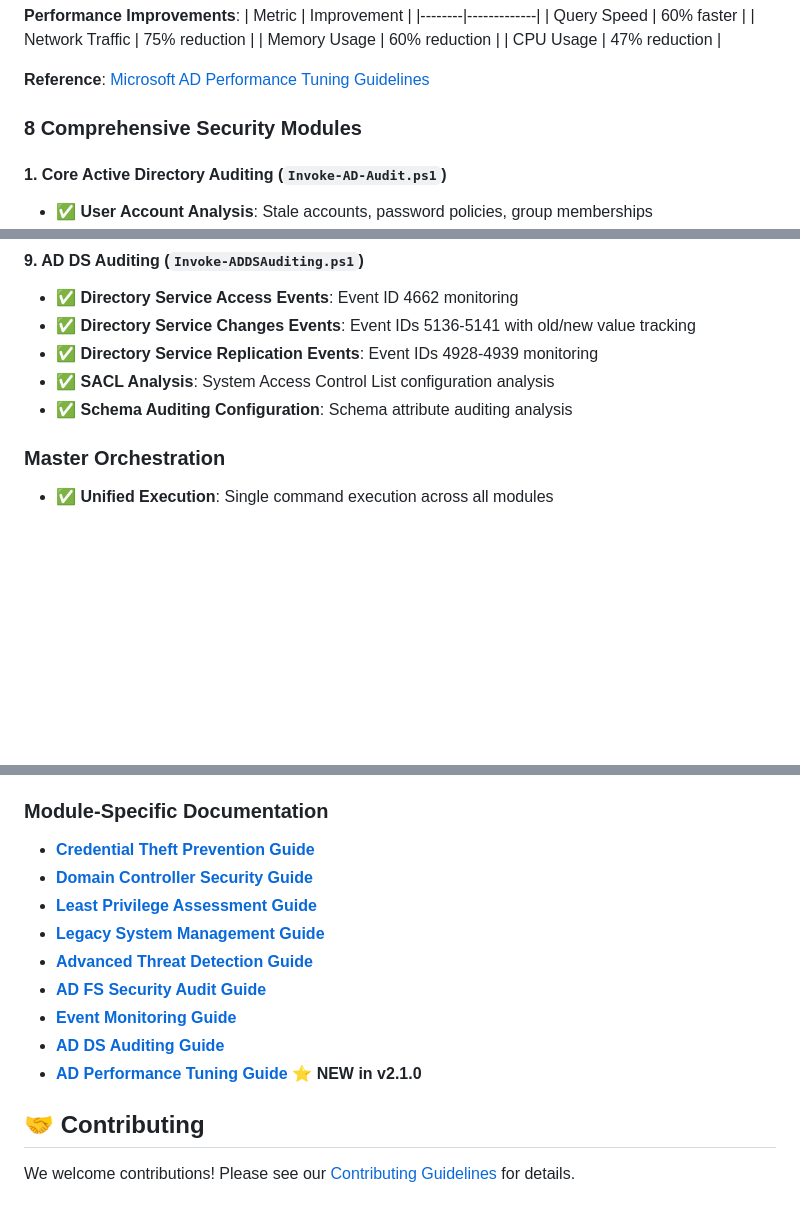
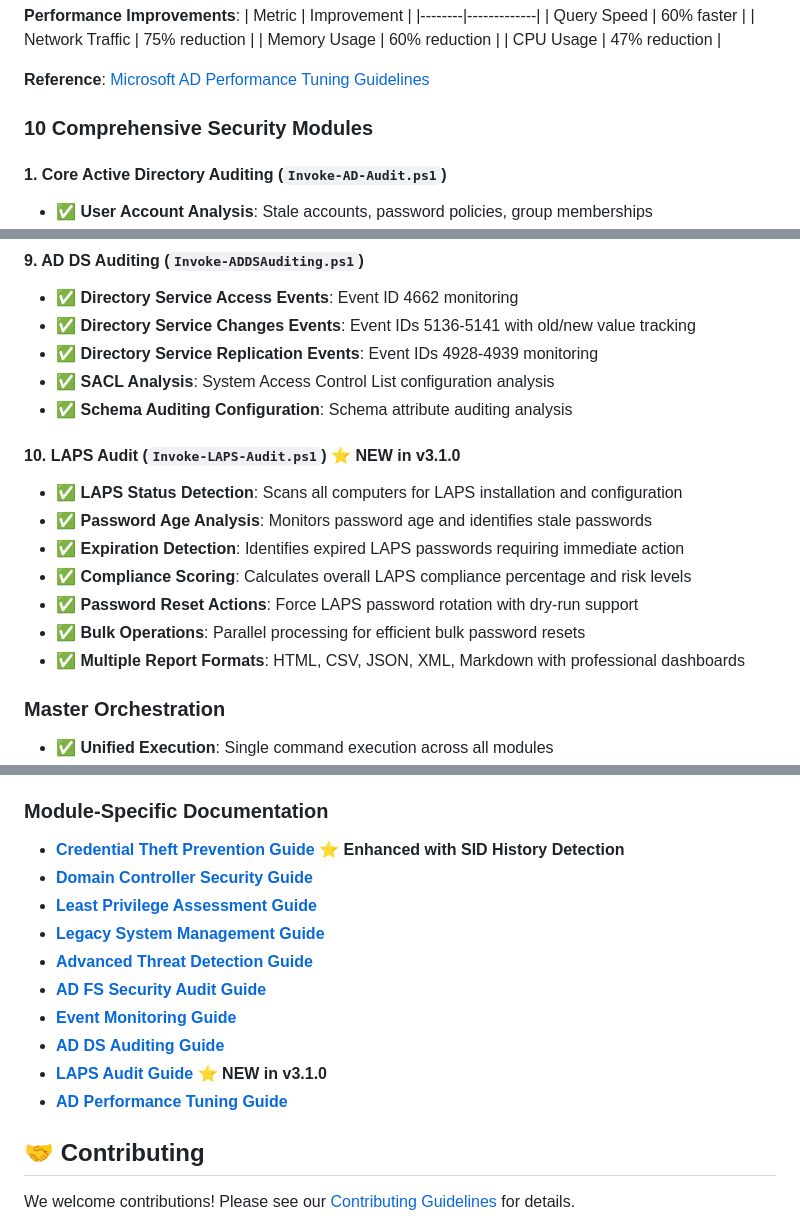
Before and after one commit to adrian207/AD-Audit, a Markdown page: README.md, 3 parts joined by grey strips. Drawn GitHub-style; blank space fills up the shorter version.

```diff
--- a/README.md
+++ b/README.md
@@ -28,7 +28,7 @@ A comprehensive PowerShell module for Active Directory security auditing, remedi
 
 **Reference**: [Microsoft AD Performance Tuning Guidelines](https://learn.microsoft.com/en-us/windows-server/administration/performance-tuning/role/active-directory-server/)
 
-### **8 Comprehensive Security Modules**
+### **10 Comprehensive Security Modules**
 
 #### **1. Core Active Directory Auditing** (`Invoke-AD-Audit.ps1`)
 - ✅ **User Account Analysis**: Stale accounts, password policies, group memberships
@@ -93,6 +93,15 @@ A comprehensive PowerShell module for Active Directory security auditing, remedi
 - ✅ **Directory Service Replication Events**: Event IDs 4928-4939 monitoring
 - ✅ **SACL Analysis**: System Access Control List configuration analysis
 - ✅ **Schema Auditing Configuration**: Schema attribute auditing analysis
+
+#### **10. LAPS Audit** (`Invoke-LAPS-Audit.ps1`) ⭐ **NEW in v3.1.0**
+- ✅ **LAPS Status Detection**: Scans all computers for LAPS installation and configuration
+- ✅ **Password Age Analysis**: Monitors password age and identifies stale passwords
+- ✅ **Expiration Detection**: Identifies expired LAPS passwords requiring immediate action
+- ✅ **Compliance Scoring**: Calculates overall LAPS compliance percentage and risk levels
+- ✅ **Password Reset Actions**: Force LAPS password rotation with dry-run support
+- ✅ **Bulk Operations**: Parallel processing for efficient bulk password resets
+- ✅ **Multiple Report Formats**: HTML, CSV, JSON, XML, Markdown with professional dashboards
 
 ### **Master Orchestration**
 - ✅ **Unified Execution**: Single command execution across all modules
@@ -234,7 +243,7 @@ $EmailConfig = @{
 - **[Troubleshooting Guide](docs/TROUBLESHOOTING.md)** - Common issues and solutions
 
 ### **Module-Specific Documentation**
-- **[Credential Theft Prevention Guide](docs/CREDENTIAL_THEFT_PREVENTION_GUIDE.md)**
+- **[Credential Theft Prevention Guide](docs/CREDENTIAL_THEFT_PREVENTION_GUIDE.md)** ⭐ **Enhanced with SID History Detection**
 - **[Domain Controller Security Guide](docs/DOMAIN_CONTROLLER_SECURITY_GUIDE.md)**
 - **[Least Privilege Assessment Guide](docs/LEAST_PRIVILEGE_ASSESSMENT_GUIDE.md)**
 - **[Legacy System Management Guide](docs/LEGACY_SYSTEM_MANAGEMENT_GUIDE.md)**
@@ -242,7 +251,8 @@ $EmailConfig = @{
 - **[AD FS Security Audit Guide](docs/ADFS_SECURITY_AUDIT_GUIDE.md)**
 - **[Event Monitoring Guide](docs/EVENT_MONITORING_GUIDE.md)**
 - **[AD DS Auditing Guide](docs/ADDS_AUDITING_GUIDE.md)**
-- **[AD Performance Tuning Guide](docs/AD_PERFORMANCE_TUNING_GUIDE.md)** ⭐ **NEW in v2.1.0**
+- **[LAPS Audit Guide](docs/LAPS_AUDIT_GUIDE.md)** ⭐ **NEW in v3.1.0**
+- **[AD Performance Tuning Guide](docs/AD_PERFORMANCE_TUNING_GUIDE.md)**
 
 ## 🤝 **Contributing**
 
```
Also changed, not shown: docs/LAPS_AUDIT_GUIDE.md (added, +287 -0 lines), docs/MICROSOFT_AD_SECURITY_IMPLEMENTATION.md (+33 -2 lines).
